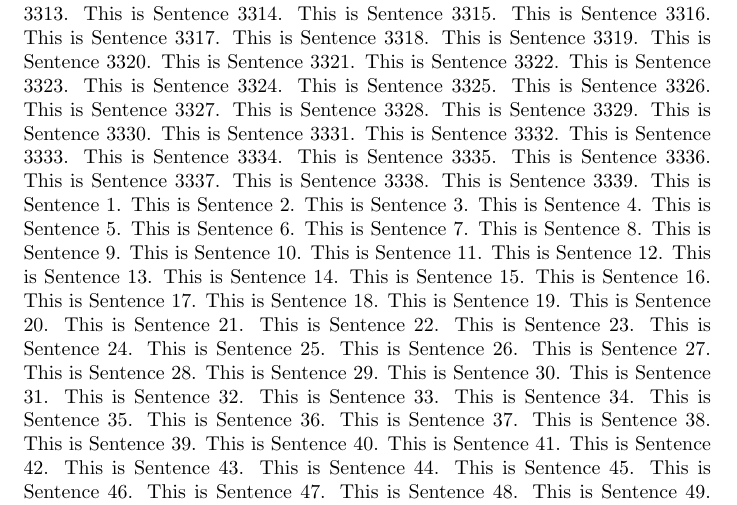
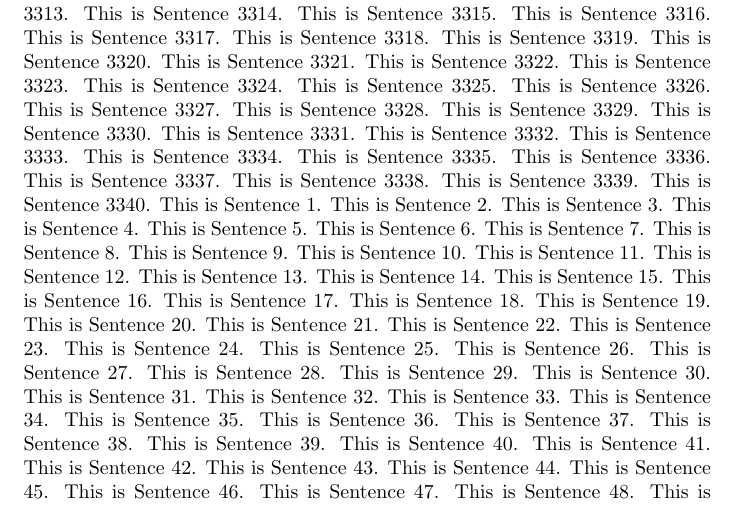
Before and after one commit to aki-nishimura/stats-comp-algo-software-2024, a LaTeX problem sheet (homework/git_experiment_copy/foo.tex): part of page 22 of 26, cut so that both start at the same text. Compiled offline with pdfLaTeX.

Commit message:
Add sentence 3340 to TeX file

```diff
--- a/homework/git_experiment_copy/foo.tex
+++ b/homework/git_experiment_copy/foo.tex
@@ -3347,6 +3347,7 @@ This is Sentence 3336.
 This is Sentence 3337.
 This is Sentence 3338.
 This is Sentence 3339.
+This is Sentence 3340.
 This is Sentence 1.
 This is Sentence 2.
 This is Sentence 3.
```
